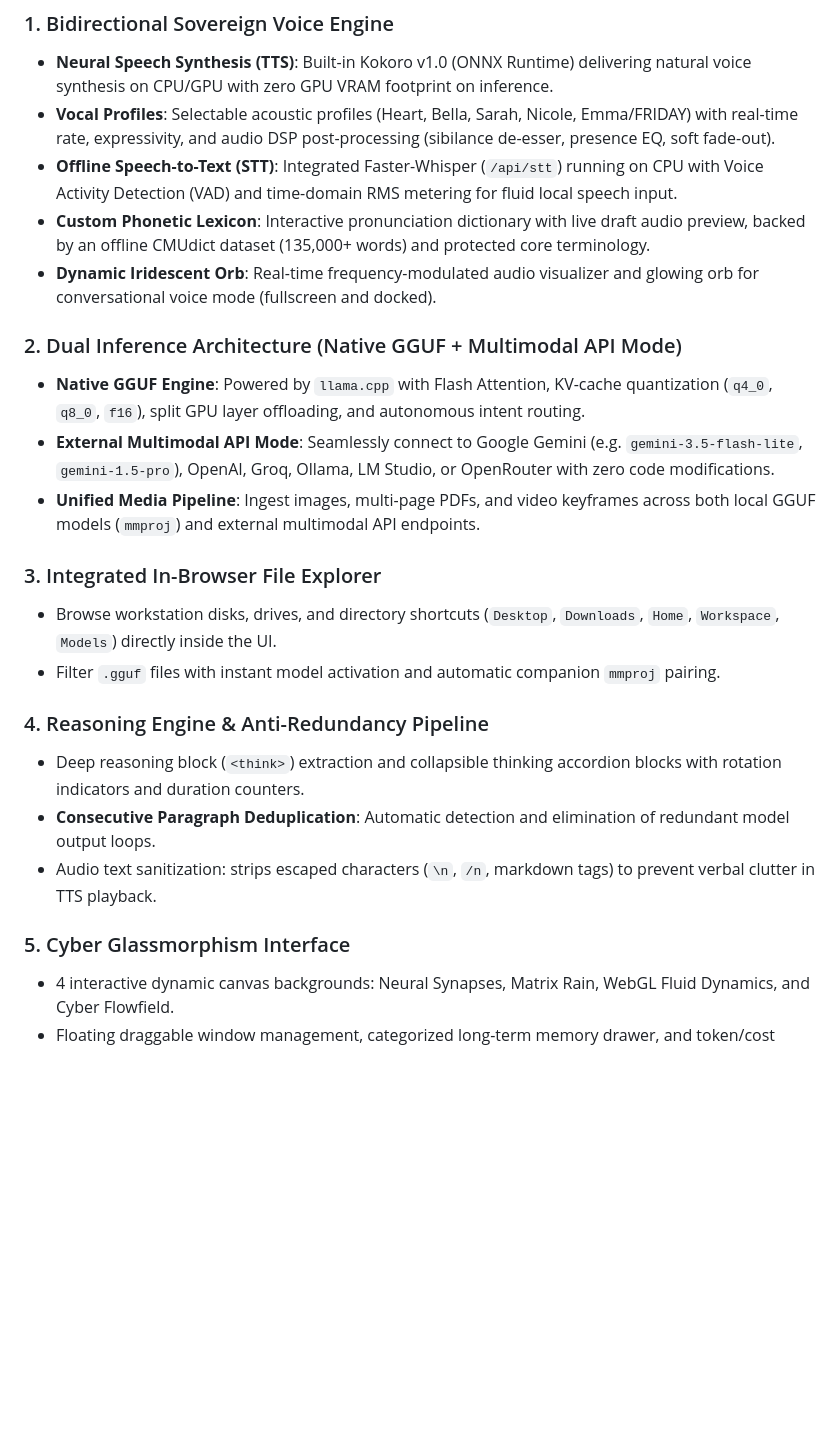
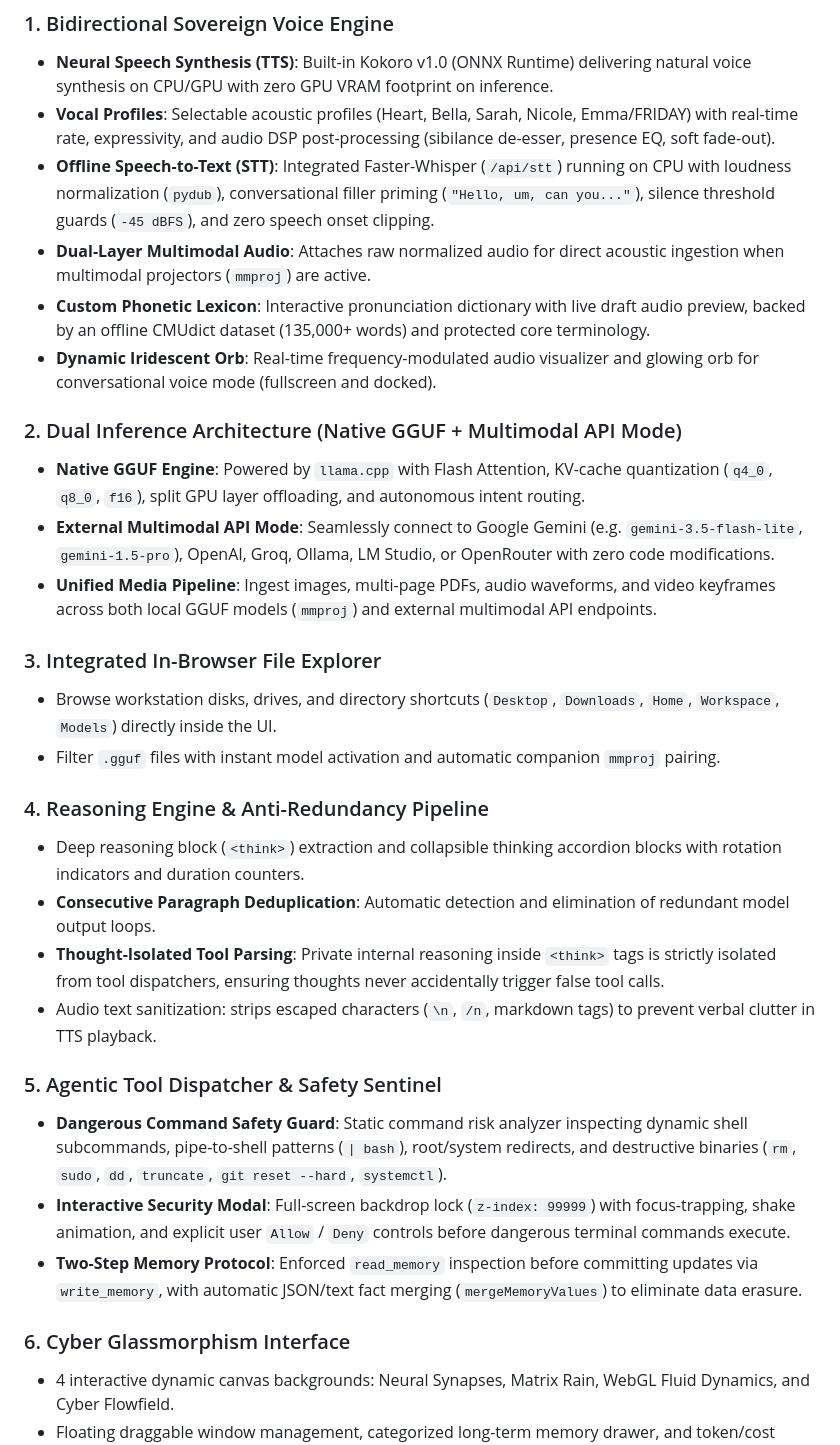
Before and after one commit to snelow/nivm, a Markdown page: README.md, the part around the change. Rendered like a GitHub page; blank space fills up the shorter version.

Commit message:
docs: update README with agentic safety sentinel, whisper STT upgrade, and memory protocols

```diff
--- a/README.md
+++ b/README.md
@@ -37,14 +37,15 @@ From parsing multi-page PDFs and blueprints to natural bidirectional voice conve
 ### 1. Bidirectional Sovereign Voice Engine
 - **Neural Speech Synthesis (TTS)**: Built-in Kokoro v1.0 (ONNX Runtime) delivering natural voice synthesis on CPU/GPU with zero GPU VRAM footprint on inference.
 - **Vocal Profiles**: Selectable acoustic profiles (Heart, Bella, Sarah, Nicole, Emma/FRIDAY) with real-time rate, expressivity, and audio DSP post-processing (sibilance de-esser, presence EQ, soft fade-out).
-- **Offline Speech-to-Text (STT)**: Integrated Faster-Whisper (`/api/stt`) running on CPU with Voice Activity Detection (VAD) and time-domain RMS metering for fluid local speech input.
+- **Offline Speech-to-Text (STT)**: Integrated Faster-Whisper (`/api/stt`) running on CPU with loudness normalization (`pydub`), conversational filler priming (`"Hello, um, can you..."`), silence threshold guards (`-45 dBFS`), and zero speech onset clipping.
+- **Dual-Layer Multimodal Audio**: Attaches raw normalized audio for direct acoustic ingestion when multimodal projectors (`mmproj`) are active.
 - **Custom Phonetic Lexicon**: Interactive pronunciation dictionary with live draft audio preview, backed by an offline CMUdict dataset (135,000+ words) and protected core terminology.
 - **Dynamic Iridescent Orb**: Real-time frequency-modulated audio visualizer and glowing orb for conversational voice mode (fullscreen and docked).
 
 ### 2. Dual Inference Architecture (Native GGUF + Multimodal API Mode)
 - **Native GGUF Engine**: Powered by `llama.cpp` with Flash Attention, KV-cache quantization (`q4_0`, `q8_0`, `f16`), split GPU layer offloading, and autonomous intent routing.
 - **External Multimodal API Mode**: Seamlessly connect to Google Gemini (e.g. `gemini-3.5-flash-lite`, `gemini-1.5-pro`), OpenAI, Groq, Ollama, LM Studio, or OpenRouter with zero code modifications.
-- **Unified Media Pipeline**: Ingest images, multi-page PDFs, and video keyframes across both local GGUF models (`mmproj`) and external multimodal API endpoints.
+- **Unified Media Pipeline**: Ingest images, multi-page PDFs, audio waveforms, and video keyframes across both local GGUF models (`mmproj`) and external multimodal API endpoints.
 
 ### 3. Integrated In-Browser File Explorer
 - Browse workstation disks, drives, and directory shortcuts (`Desktop`, `Downloads`, `Home`, `Workspace`, `Models`) directly inside the UI.
@@ -53,9 +54,15 @@ From parsing multi-page PDFs and blueprints to natural bidirectional voice conve
 ### 4. Reasoning Engine & Anti-Redundancy Pipeline
 - Deep reasoning block (`<think>`) extraction and collapsible thinking accordion blocks with rotation indicators and duration counters.
 - **Consecutive Paragraph Deduplication**: Automatic detection and elimination of redundant model output loops.
+- **Thought-Isolated Tool Parsing**: Private internal reasoning inside `<think>` tags is strictly isolated from tool dispatchers, ensuring thoughts never accidentally trigger false tool calls.
 - Audio text sanitization: strips escaped characters (`\n`, `/n`, markdown tags) to prevent verbal clutter in TTS playback.
 
-### 5. Cyber Glassmorphism Interface
+### 5. Agentic Tool Dispatcher & Safety Sentinel
+- **Dangerous Command Safety Guard**: Static command risk analyzer inspecting dynamic shell subcommands, pipe-to-shell patterns (`| bash`), root/system redirects, and destructive binaries (`rm`, `sudo`, `dd`, `truncate`, `git reset --hard`, `systemctl`).
+- **Interactive Security Modal**: Full-screen backdrop lock (`z-index: 99999`) with focus-trapping, shake animation, and explicit user `Allow` / `Deny` controls before dangerous terminal commands execute.
+- **Two-Step Memory Protocol**: Enforced `read_memory` inspection before committing updates via `write_memory`, with automatic JSON/text fact merging (`mergeMemoryValues`) to eliminate data erasure.
+
+### 6. Cyber Glassmorphism Interface
 - 4 interactive dynamic canvas backgrounds: Neural Synapses, Matrix Rain, WebGL Fluid Dynamics, and Cyber Flowfield.
 - Floating draggable window management, categorized long-term memory drawer, and token/cost analytics.
 
```
